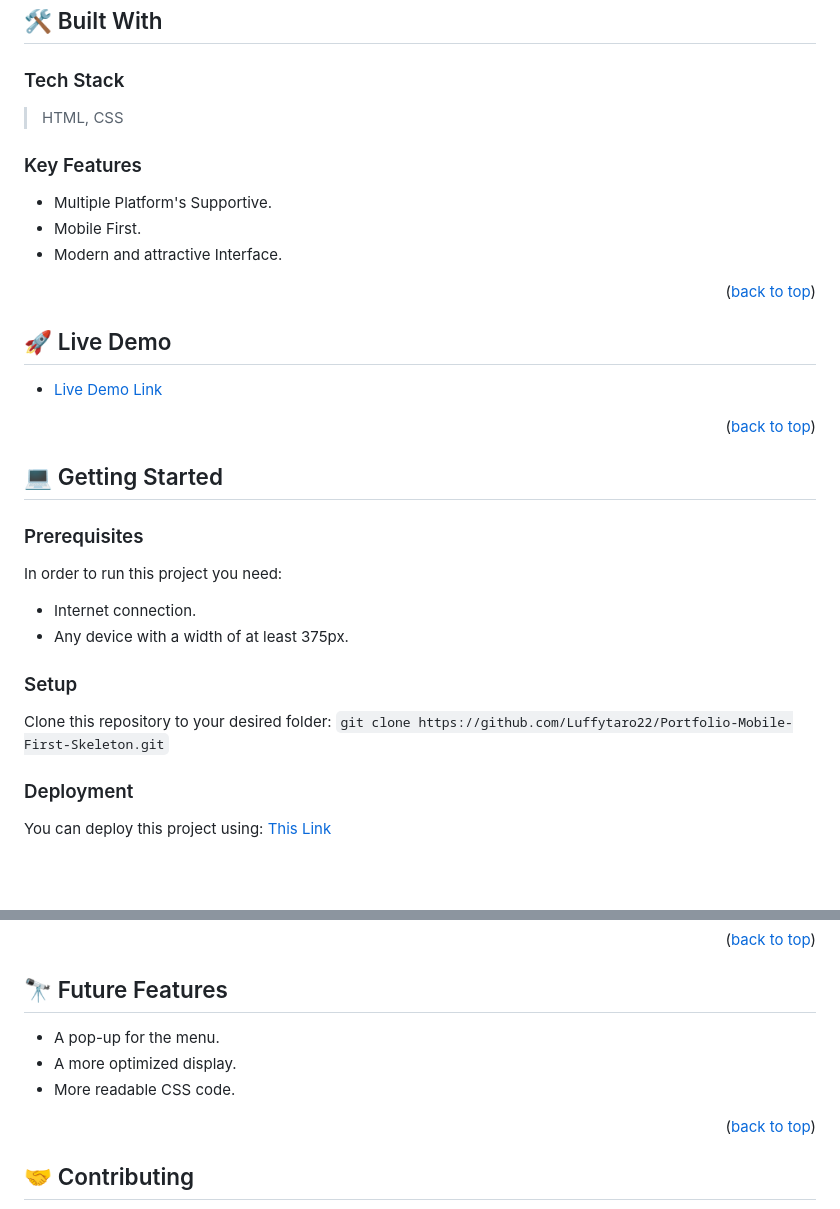
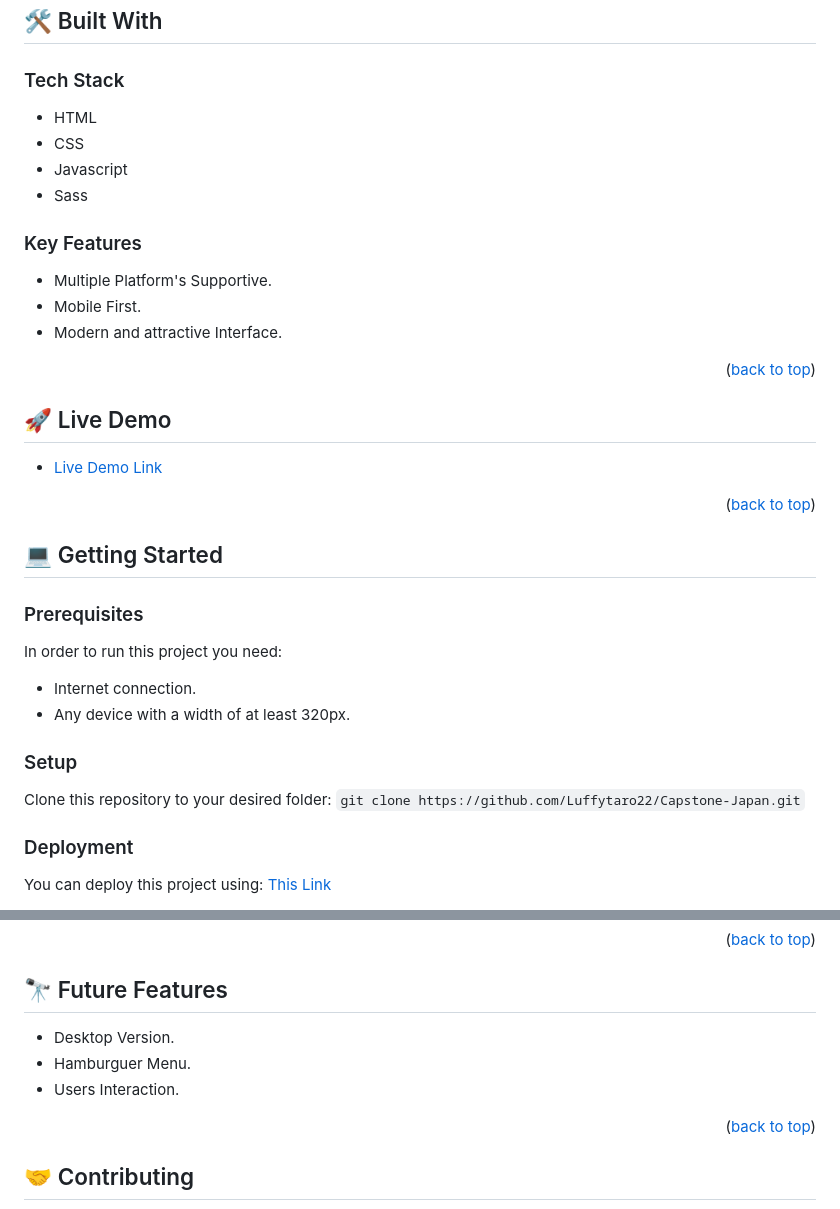
Before and after one commit to Luffytaro22/Capstone-Japan, a Markdown page: readme.md, 2 parts joined by grey strips. Rendered like a GitHub page; blank space fills up the shorter version.

```diff
--- a/readme.md
+++ b/readme.md
@@ -33,7 +33,10 @@
 
 ### Tech Stack <a name="tech-stack"></a>
 
->HTML, CSS
+* HTML
+* CSS
+* Javascript
+* Sass
 
 <!-- Features -->
 
@@ -58,11 +61,11 @@
 ### Prerequisites
 In order to run this project you need:
 * Internet connection.
-* Any device with a width of at least 375px.
+* Any device with a width of at least 320px.
 
 ### Setup
 Clone this repository to your desired folder:
-`git clone https://github.com/Luffytaro22/Portfolio-Mobile-First-Skeleton.git`
+`git clone https://github.com/Luffytaro22/Capstone-Japan.git`
 
 ### Deployment
 You can deploy this project using: [This Link](https://luffytaro22.github.io/Portfolio-Mobile-First-Skeleton/)
@@ -85,9 +88,9 @@ You can deploy this project using: [This Link](https://luffytaro22.github.io/Por
 <!-- FUTURE FEATURES -->
 
 ## 🔭 Future Features <a name="future-features"></a>
-* A pop-up for the menu.
-* A more optimized display.
-* More readable CSS code.
+* Desktop Version.
+* Hamburguer Menu.
+* Users Interaction.
 <p align="right">(<a href="#readme-top">back to top</a>)</p>
 
 <!-- CONTRIBUTING -->
```
Also changed, not shown: other parts of readme.md (+12 -2 lines).
